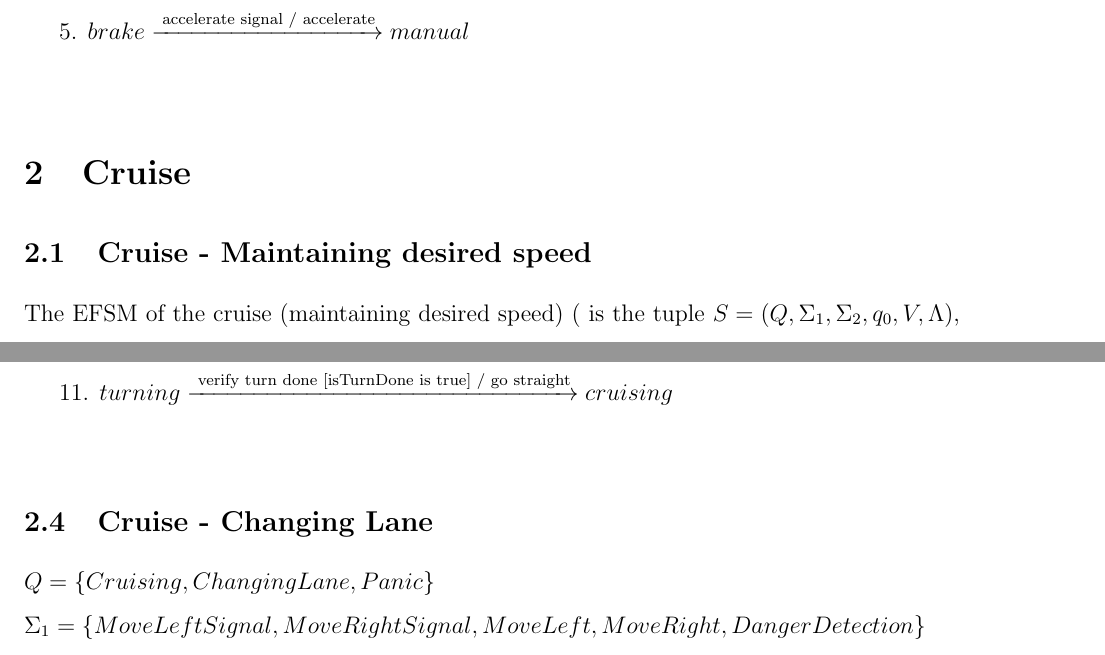
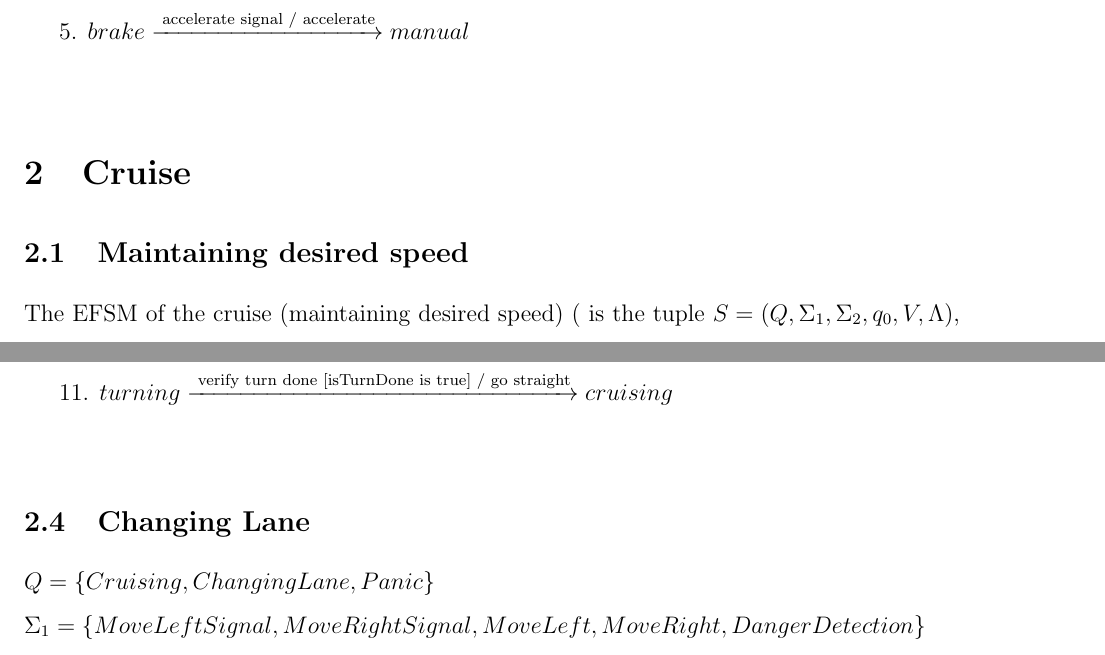
Before and after one commit to Manraj45/soen331-assignment-2, a LaTeX document (efsm.tex): two parts of pages 3 and 6 of 9, joined at a grey line, cut so that both start at the same text. Compiled offline with pdfLaTeX.

Commit message:
Removed 'cruise' from subsction titles

```diff
--- a/efsm.tex
+++ b/efsm.tex
@@ -65,7 +65,7 @@ Assignment 2 on Extended Finite State Machines}
 \indent 5. $brake \xrightarrow {\text { accelerate signal / accelerate}} manual$\\
 
 \section{Cruise}
-\subsection{Cruise - Maintaining desired speed}
+\subsection{Maintaining desired speed}
 
 \noindent The EFSM of the cruise (maintaining desired speed) ( is the tuple $S = (Q, \Sigma_1, \Sigma_2, q_0, V, \Lambda)$, where\\
 
@@ -129,7 +129,7 @@ Assignment 2 on Extended Finite State Machines}
 \indent 10. $destination~ahead \xrightarrow {\text { verify~intersection [isDestination~is~true] / stop}} destination~arrived$\\
 \indent 11. $turning \xrightarrow {\text { verify~turn~done [isTurnDone~is~true] / go straight}} cruising$\\
 
-\subsection{Cruise - Changing Lane}
+\subsection{Changing Lane}
 
 \noindent $Q = \{Cruising, ChangingLane, Panic\}$\\
 \noindent $\Sigma_1 = \{MoveLeftSignal, MoveRightSignal, MoveLeft, MoveRight, DangerDetection\}$\\
```
Also changed, not shown: efsm.tex (2 more changed lines).
